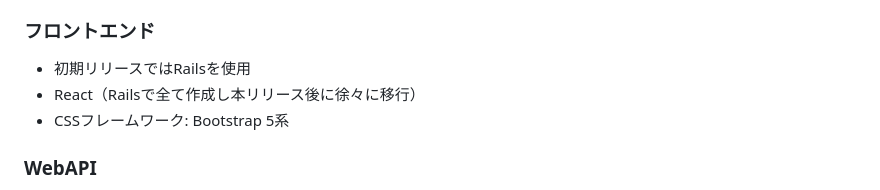
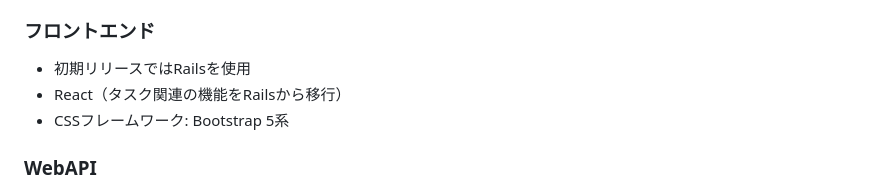
Before and after one commit to Hauru427/Mary-s-todo-list, a Markdown page: README.md, the part around the change. GitHub-like rendering.

```diff
--- a/README.md
+++ b/README.md
@@ -89,7 +89,7 @@
 
 ### フロントエンド
 - 初期リリースではRailsを使用
-- React（Railsで全て作成し本リリース後に徐々に移行）
+- React（タスク関連の機能をRailsから移行）
 - CSSフレームワーク: Bootstrap 5系
 
 ### WebAPI
```
